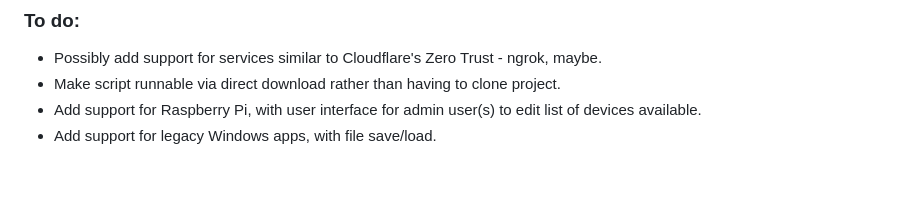
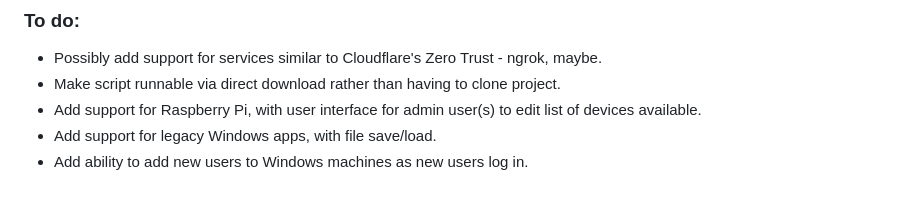
Before and after one commit to dhicks6345789/remote-gateway, a Markdown page: README.md, the part around the change. Drawn GitHub-style.

```diff
--- a/README.md
+++ b/README.md
@@ -58,3 +58,4 @@ Not finished yet - might still be a bit clunky in places, but should mostly work
 - Make script runnable via direct download rather than having to clone project.
 - Add support for Raspberry Pi, with user interface for admin user(s) to edit list of devices available.
 - Add support for legacy Windows apps, with file save/load.
+- Add ability to add new users to Windows machines as new users log in.
```
